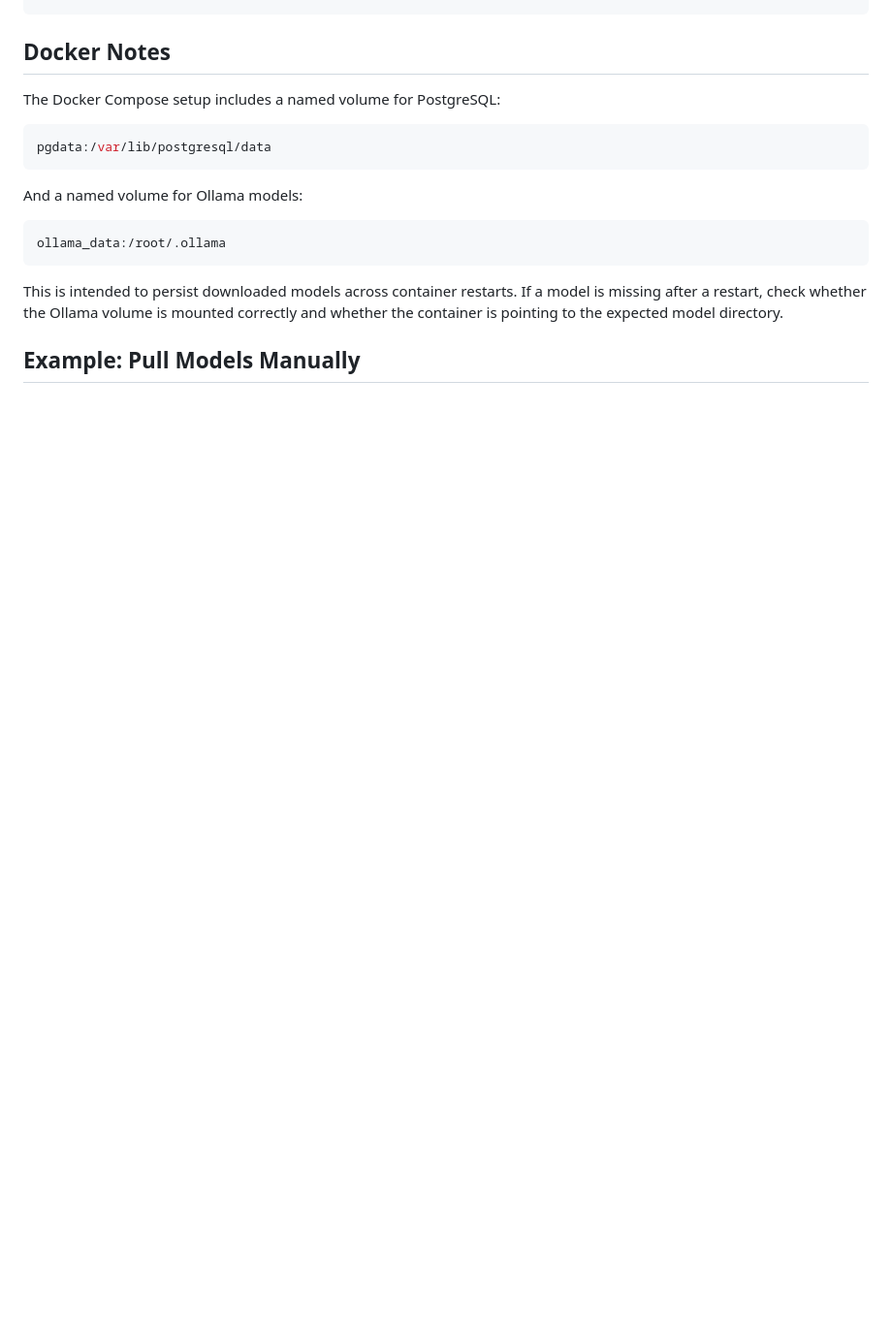
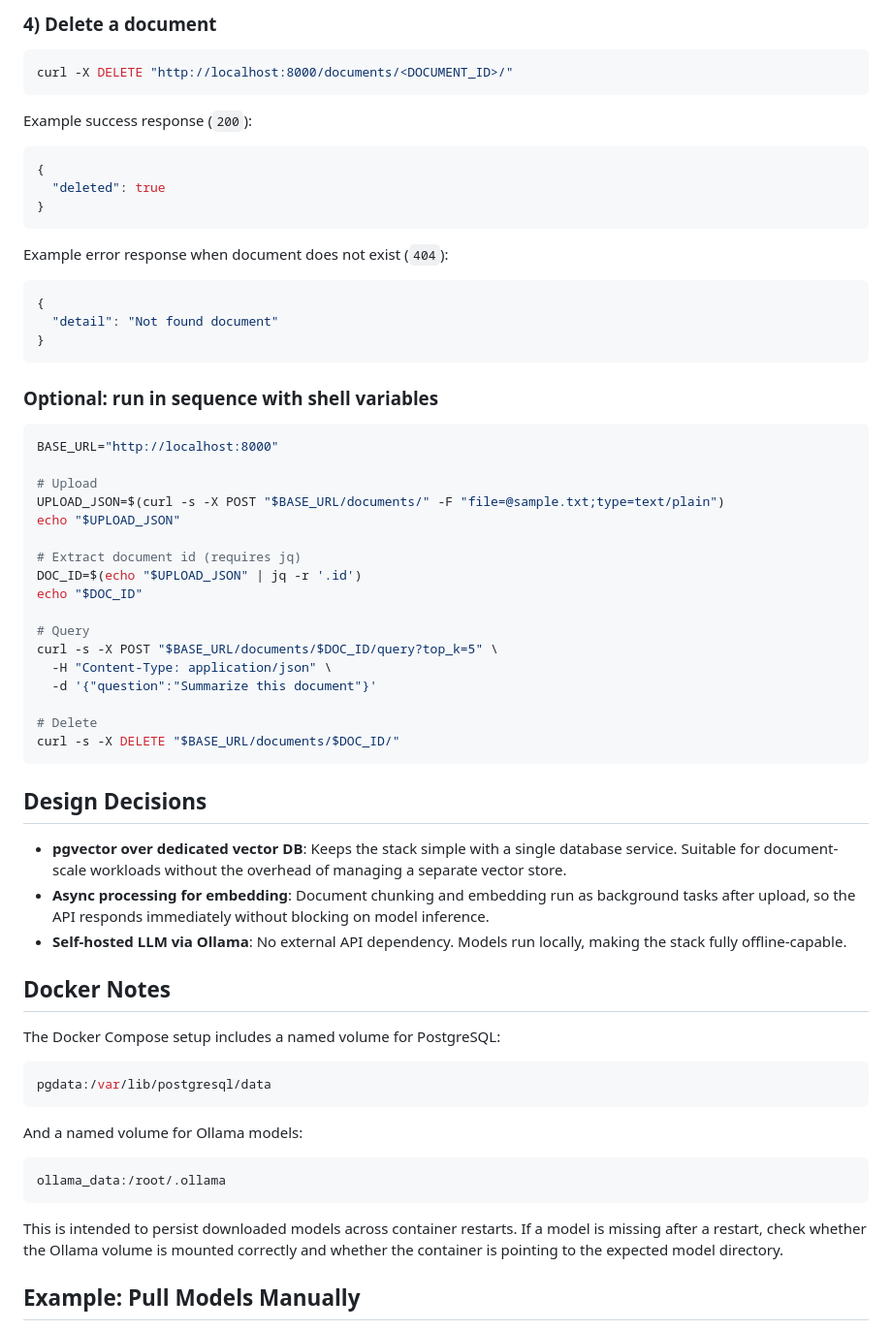
Before and after one commit to tnt1626/document-qa-api, a Markdown page: README.md, the part around one of its changes. Shown at 97% size. Rendered like a GitHub page; blank space fills up the shorter version.

Commit message:
Update README with design decisions and curl example sections

````diff
--- a/README.md
+++ b/README.md
@@ -194,3 +279,53 @@ DELETE /documents/{id}/
+### 4) Delete a document
+
+```bash
+curl -X DELETE "http://localhost:8000/documents/<DOCUMENT_ID>/"
+```
+
+Example success response (`200`):
+
+```json
+{
+  "deleted": true
+}
+```
+
+Example error response when document does not exist (`404`):
+
+```json
+{
+  "detail": "Not found document"
+}
+```
+
+### Optional: run in sequence with shell variables
+
+```bash
+BASE_URL="http://localhost:8000"
+
+# Upload
+UPLOAD_JSON=$(curl -s -X POST "$BASE_URL/documents/" -F "file=@sample.txt;type=text/plain")
+echo "$UPLOAD_JSON"
+
+# Extract document id (requires jq)
+DOC_ID=$(echo "$UPLOAD_JSON" | jq -r '.id')
+echo "$DOC_ID"
+
+# Query
+curl -s -X POST "$BASE_URL/documents/$DOC_ID/query?top_k=5" \
+  -H "Content-Type: application/json" \
+  -d '{"question":"Summarize this document"}'
+
+# Delete
+curl -s -X DELETE "$BASE_URL/documents/$DOC_ID/"
+```
+
+## Design Decisions
+
+- **pgvector over dedicated vector DB**: Keeps the stack simple with a single database service. Suitable for document-scale workloads without the overhead of managing a separate vector store.
+- **Async processing for embedding**: Document chunking and embedding run as background tasks after upload, so the API responds immediately without blocking on model inference.
+- **Self-hosted LLM via Ollama**: No external API dependency. Models run locally, making the stack fully offline-capable.
+
 ## Docker Notes
 
 The Docker Compose setup includes a named volume for PostgreSQL:
````
Also changed, not shown: other parts of README.md (+85 -0 lines).
